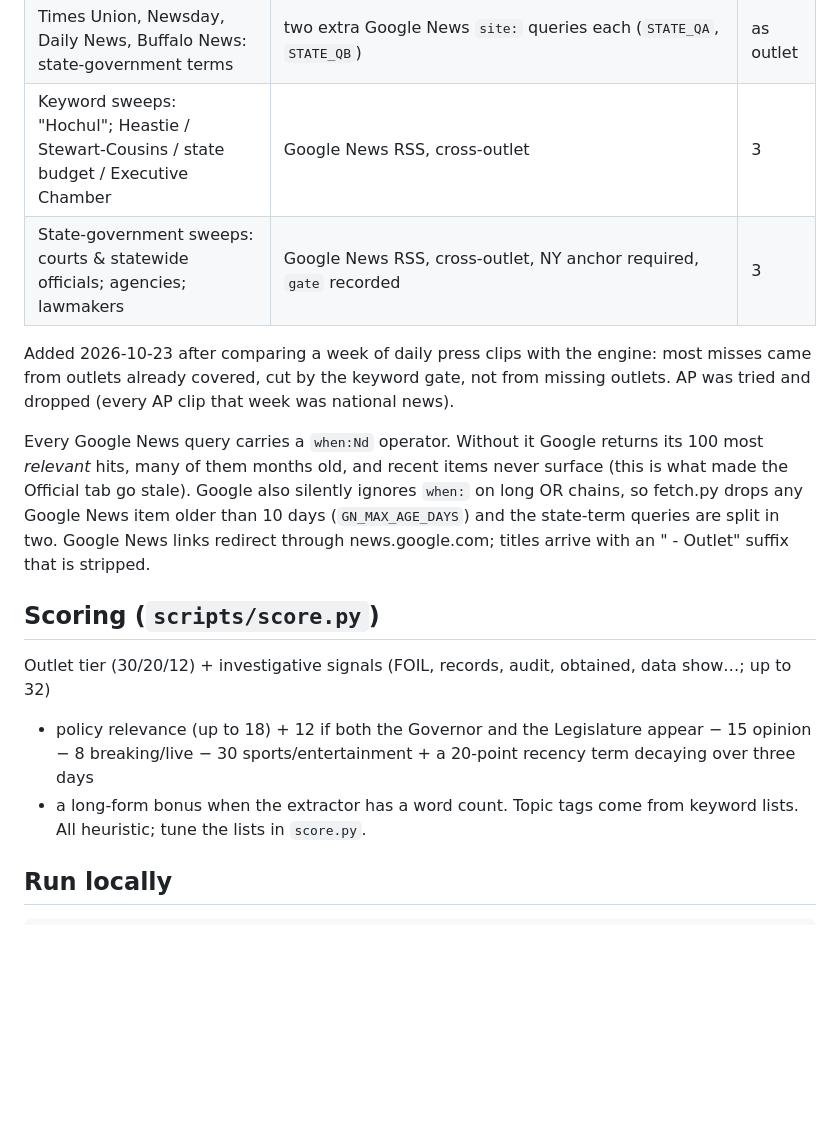
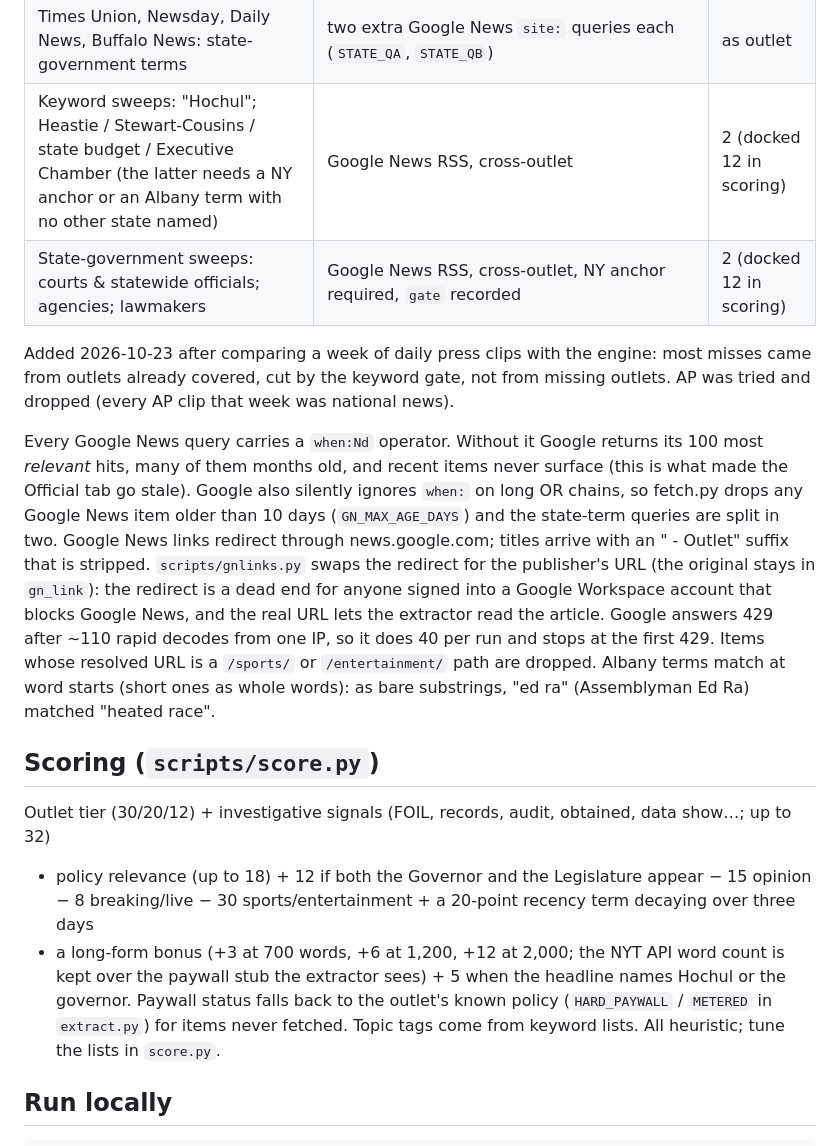
Before and after one commit to tedalcorn/nys-news-engine, a Markdown page: README.md, the part around the change. GitHub-like rendering; blank space fills up the shorter version.

Commit message:
README: link resolution, sweep tier, scoring changes
Co-Authored-By: Claude Opus 5.5 <noreply@anthropic.com>

```diff
--- a/README.md
+++ b/README.md
@@ -67,8 +67,8 @@ GitHub Pages serves `docs/`. Retention is 180 days. The repo is the off-device b
 | Buffalo News, Syracuse.com (politics), FingerLakes1, Adirondack Explorer | Google News `site:` (Buffalo) or native RSS, filtered | 2 |
 | Citizens Union (Searchlight essays) | native RSS | 3 |
 | Times Union, Newsday, Daily News, Buffalo News: state-government terms | two extra Google News `site:` queries each (`STATE_QA`, `STATE_QB`) | as outlet |
-| Keyword sweeps: "Hochul"; Heastie / Stewart-Cousins / state budget / Executive Chamber | Google News RSS, cross-outlet | 3 |
-| State-government sweeps: courts & statewide officials; agencies; lawmakers | Google News RSS, cross-outlet, NY anchor required, `gate` recorded | 3 |
+| Keyword sweeps: "Hochul"; Heastie / Stewart-Cousins / state budget / Executive Chamber (the latter needs a NY anchor or an Albany term with no other state named) | Google News RSS, cross-outlet | 2 (docked 12 in scoring) |
+| State-government sweeps: courts & statewide officials; agencies; lawmakers | Google News RSS, cross-outlet, NY anchor required, `gate` recorded | 2 (docked 12 in scoring) |
 
 Added 2026-10-23 after comparing a week of daily press clips with the engine: most
 misses came from outlets already covered, cut by the keyword gate, not from missing outlets. AP was
@@ -78,14 +78,21 @@ Every Google News query carries a `when:Nd` operator. Without it Google returns
 *relevant* hits, many of them months old, and recent items never surface (this is what made the
 Official tab go stale). Google also silently ignores `when:` on long OR chains, so fetch.py drops any
 Google News item older than 10 days (`GN_MAX_AGE_DAYS`) and the state-term queries are split in two. Google News links redirect through news.google.com; titles arrive with an
-" - Outlet" suffix that is stripped.
+" - Outlet" suffix that is stripped. `scripts/gnlinks.py` swaps the redirect for the publisher's URL (the original
+stays in `gn_link`): the redirect is a dead end for anyone signed into a Google Workspace account that blocks
+Google News, and the real URL lets the extractor read the article. Google answers 429 after ~110 rapid decodes
+from one IP, so it does 40 per run and stops at the first 429. Items whose resolved URL is a `/sports/` or
+`/entertainment/` path are dropped. Albany terms match at word starts (short ones as whole words): as bare
+substrings, "ed ra" (Assemblyman Ed Ra) matched "heated race".
 
 ## Scoring (`scripts/score.py`)
 
 Outlet tier (30/20/12) + investigative signals (FOIL, records, audit, obtained, data show…; up to 32)
 + policy relevance (up to 18) + 12 if both the Governor and the Legislature appear − 15 opinion
 − 8 breaking/live − 30 sports/entertainment + a 20-point recency term decaying over three days
-+ a long-form bonus when the extractor has a word count. Topic tags come from keyword lists.
++ a long-form bonus (+3 at 700 words, +6 at 1,200, +12 at 2,000; the NYT API word count is kept over the
+paywall stub the extractor sees) + 5 when the headline names Hochul or the governor. Paywall status falls back
+to the outlet's known policy (`HARD_PAYWALL` / `METERED` in `extract.py`) for items never fetched. Topic tags come from keyword lists.
 All heuristic; tune the lists in `score.py`.
 
 ## Run locally
```
